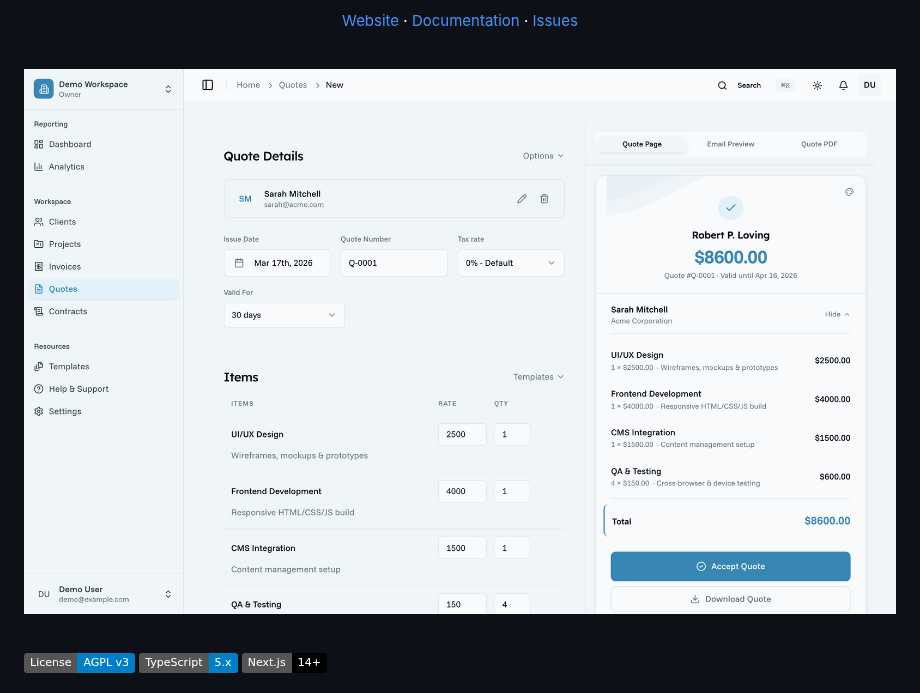
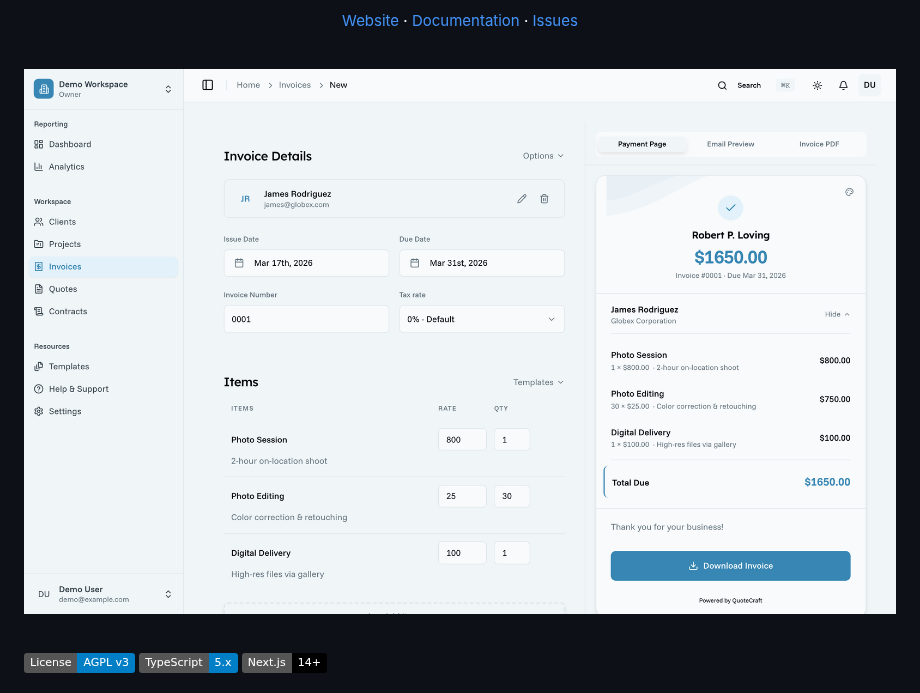
Before and after one commit to orekoapp/oreko, a Markdown page: README.md, the part around the change. Drawn GitHub-style; pictures changed too: docs/images/hero.png (added); badges without logos.

Commit message:
chore: use invoice builder screenshot as hero image
Co-Authored-By: Claude Opus 4.6 <noreply@anthropic.com>

```diff
--- a/README.md
+++ b/README.md
@@ -17,7 +17,7 @@
 
 <p align="center">
   <a href="https://oreko.app">
-    <img src="docs/images/quote-builder.png" alt="Oreko Visual Quote Builder" />
+    <img src="docs/images/hero.png" alt="Oreko — Visual Invoice Builder" />
   </a>
 </p>
 
```
